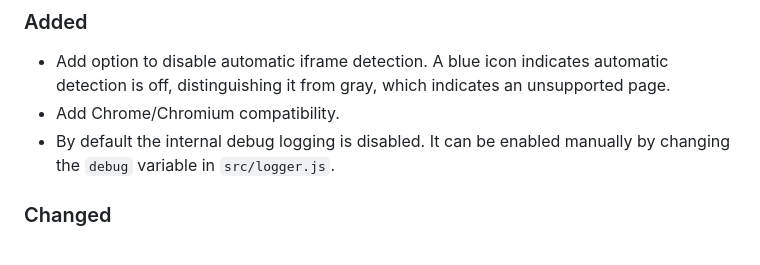
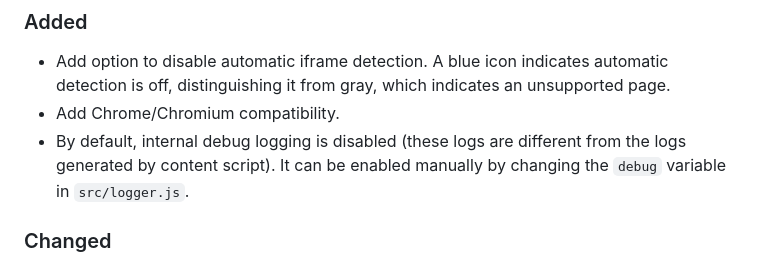
Before and after one commit to CarlosAMolina/checkIframe, a Markdown page: CHANGELOG.md, the part around the change. Drawn GitHub-style.

Commit message:
docs: update changelog

```diff
--- a/CHANGELOG.md
+++ b/CHANGELOG.md
@@ -10,7 +10,7 @@ and this project adheres to [Semantic Versioning](http://semver.org/).
 ### Added
 - Add option to disable automatic iframe detection. A blue icon indicates automatic detection is off, distinguishing it from gray, which indicates an unsupported page.
 - Add Chrome/Chromium compatibility.
-- By default the internal debug logging is disabled. It can be enabled manually by changing the `debug` variable in `src/logger.js`.
+- By default, internal debug logging is disabled (these logs are different from the logs generated by content script). It can be enabled manually by changing the `debug` variable in `src/logger.js`.
 
 ### Changed
 - Change extension icon.
```
